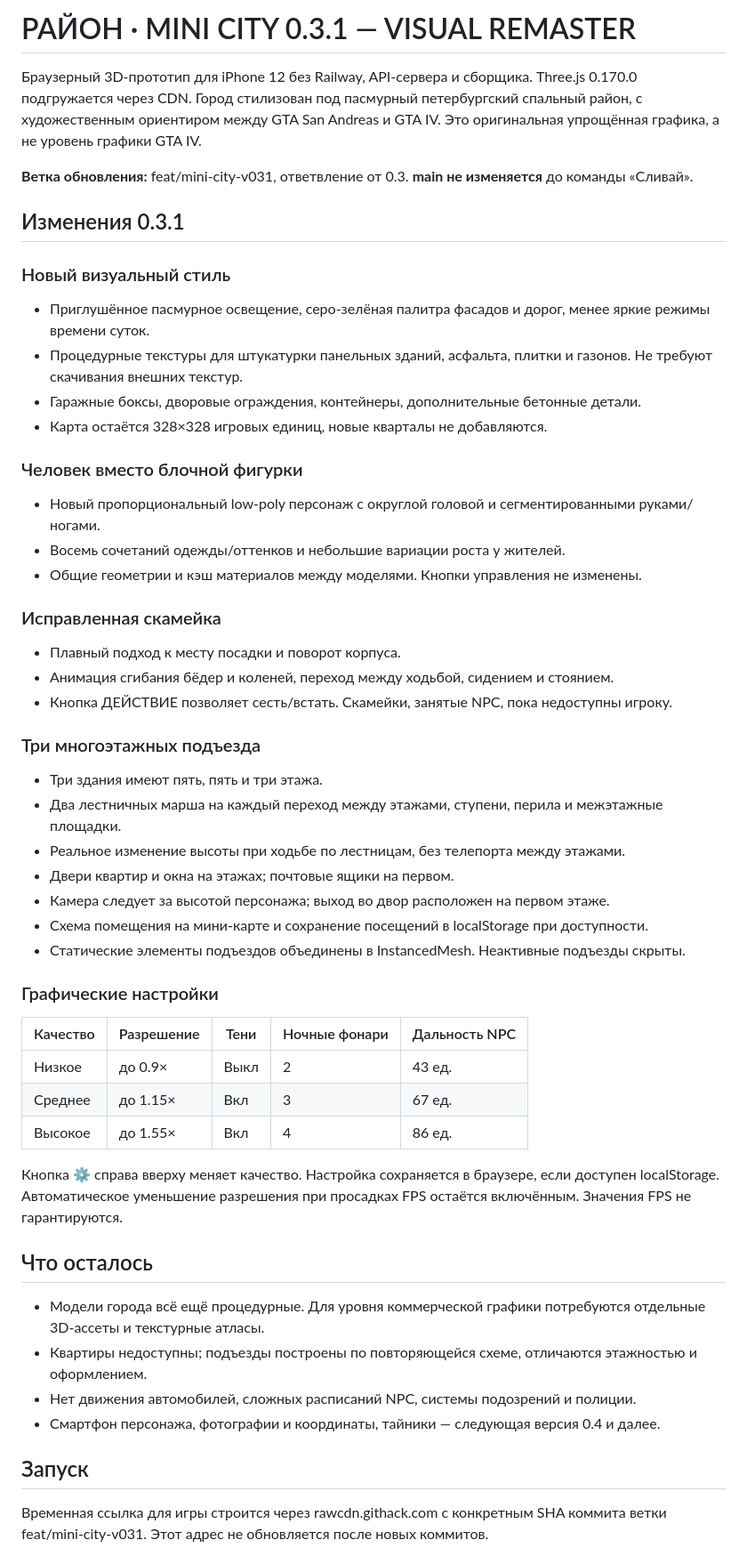
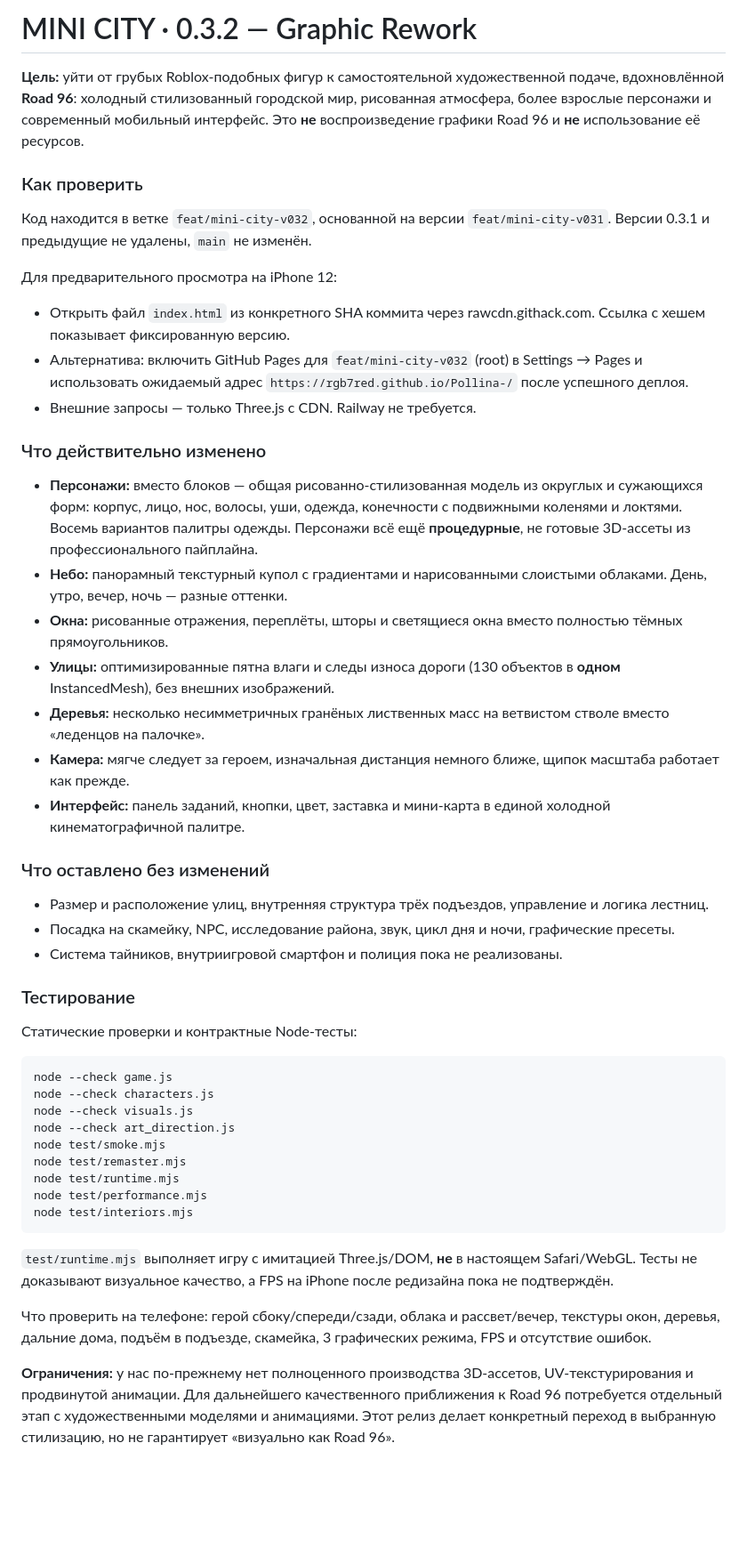
Before and after one commit to RGB7RED/Pollina-, a Markdown page: README.md, the part around one of its changes. Shown at 89% size. Rendered like a GitHub page; blank space fills up the shorter version.

````diff
--- a/README.md
+++ b/README.md
@@ -1,55 +1,51 @@
-# РАЙОН · MINI CITY 0.3.1 — VISUAL REMASTER
+# MINI CITY · 0.3.2 — Graphic Rework
 
-Браузерный 3D-прототип для iPhone 12 без Railway, API-сервера и сборщика. Three.js 0.170.0 подгружается через CDN. Город стилизован под пасмурный петербургский спальный район, с художественным ориентиром между GTA San Andreas и GTA IV. Это оригинальная упрощённая графика, а не уровень графики GTA IV.
+**Цель:** уйти от грубых Roblox-подобных фигур к самостоятельной художественной подаче, вдохновлённой **Road 96**: холодный стилизованный городской мир, рисованная атмосфера, более взрослые персонажи и современный мобильный интерфейс. Это **не** воспроизведение графики Road 96 и **не** использование её ресурсов.
 
-**Ветка обновления:** feat/mini-city-v031, ответвление от 0.3.
-**main не изменяется** до команды «Сливай».
+### Как проверить
 
-## Изменения 0.3.1
+Код находится в ветке `feat/mini-city-v032`, основанной на версии `feat/mini-city-v031`. Версии 0.3.1 и предыдущие не удалены, `main` не изменён.
 
-### Новый визуальный стиль
-- Приглушённое пасмурное освещение, серо-зелёная палитра фасадов и дорог, менее яркие режимы времени суток.
-- Процедурные текстуры для штукатурки панельных зданий, асфальта, плитки и газонов. Не требуют скачивания внешних текстур.
-- Гаражные боксы, дворовые ограждения, контейнеры, дополнительные бетонные детали.
-- Карта остаётся 328×328 игровых единиц, новые кварталы не добавляются.
+Для предварительного просмотра на iPhone 12:
+- Открыть файл `index.html` из конкретного SHA коммита через rawcdn.githack.com. Ссылка с хешем показывает фиксированную версию.
+- Альтернатива: включить GitHub Pages для `feat/mini-city-v032` (root) в Settings → Pages и использовать ожидаемый адрес `https://rgb7red.github.io/Pollina-/` после успешного деплоя.
+- Внешние запросы — только Three.js с CDN. Railway не требуется.
 
-### Человек вместо блочной фигурки
-- Новый пропорциональный low-poly персонаж с округлой головой и сегментированными руками/ногами.
-- Восемь сочетаний одежды/оттенков и небольшие вариации роста у жителей.
-- Общие геометрии и кэш материалов между моделями. Кнопки управления не изменены.
+### Что действительно изменено
 
-### Исправленная скамейка
-- Плавный подход к месту посадки и поворот корпуса.
-- Анимация сгибания бёдер и коленей, переход между ходьбой, сидением и стоянием.
-- Кнопка ДЕЙСТВИЕ позволяет сесть/встать. Скамейки, занятые NPC, пока недоступны игроку.
+- **Персонажи:** вместо блоков — общая рисованно-стилизованная модель из округлых и сужающихся форм: корпус, лицо, нос, волосы, уши, одежда, конечности с подвижными коленями и локтями. Восемь вариантов палитры одежды. Персонажи всё ещё **процедурные**, не готовые 3D-ассеты из профессионального пайплайна.
+- **Небо:** панорамный текстурный купол с градиентами и нарисованными слоистыми облаками. День, утро, вечер, ночь — разные оттенки.
+- **Окна:** рисованные отражения, переплёты, шторы и светящиеся окна вместо полностью тёмных прямоугольников.
+- **Улицы:** оптимизированные пятна влаги и следы износа дороги (130 объектов в **одном** InstancedMesh), без внешних изображений.
+- **Деревья:** несколько несимметричных гранёных лиственных масс на ветвистом стволе вместо «леденцов на палочке».
+- **Камера:** мягче следует за героем, изначальная дистанция немного ближе, щипок масштаба работает как прежде.
+- **Интерфейс:** панель заданий, кнопки, цвет, заставка и мини-карта в единой холодной кинематографичной палитре.
 
-### Три многоэтажных подъезда
-- Три здания имеют пять, пять и три этажа.
-- Два лестничных марша на каждый переход между этажами, ступени, перила и межэтажные площадки.
-- Реальное изменение высоты при ходьбе по лестницам, без телепорта между этажами.
-- Двери квартир и окна на этажах; почтовые ящики на первом.
-- Камера следует за высотой персонажа; выход во двор расположен на первом этаже.
-- Схема помещения на мини-карте и сохранение посещений в localStorage при доступности.
-- Статические элементы подъездов объединены в InstancedMesh. Неактивные подъезды скрыты.
+### Что оставлено без изменений
 
-### Графические настройки
+- Размер и расположение улиц, внутренняя структура трёх подъездов, управление и логика лестниц.
+- Посадка на скамейку, NPC, исследование района, звук, цикл дня и ночи, графические пресеты.
+- Система тайников, внутриигровой смартфон и полиция пока не реализованы.
 
-| Качество | Разрешение | Тени | Ночные фонари | Дальность NPC |
-| --- | --- | --- | --- | --- |
-| Низкое | до 0.9× | Выкл | 2 | 43 ед. |
-| Среднее | до 1.15× | Вкл | 3 | 67 ед. |
-| Высокое | до 1.55× | Вкл | 4 | 86 ед. |
+### Тестирование
 
-Кнопка ⚙ справа вверху меняет качество. Настройка сохраняется в браузере, если доступен localStorage. Автоматическое уменьшение разрешения при просадках FPS остаётся включённым. Значения FPS не гарантируются.
+Статические проверки и контрактные Node-тесты:
 
-## Что осталось
+```sh
+node --check game.js
+node --check characters.js
+node --check visuals.js
+node --check art_direction.js
+node test/smoke.mjs
+node test/remaster.mjs
+node test/runtime.mjs
+node test/performance.mjs
+node test/interiors.mjs
+```
 
-- Модели города всё ещё процедурные. Для уровня коммерческой графики потребуются отдельные 3D-ассеты и текстурные атласы.
-- Квартиры недоступны; подъезды построены по повторяющейся схеме, отличаются этажностью и оформлением.
-- Нет движения автомобилей, сложных расписаний NPC, системы подозрений и полиции.
-- Смартфон персонажа, фотографии и координаты, тайники — следующая версия 0.4 и далее.
+`test/runtime.mjs` выполняет игру с имитацией Three.js/DOM, **не** в настоящем Safari/WebGL. Тесты не доказывают визуальное качество, а FPS на iPhone после редизайна пока не подтверждён.
 
-## Запуск
+Что проверить на телефоне: герой сбоку/спереди/сзади, облака и рассвет/вечер, текстуры окон, деревья, дальние дома, подъём в подъезде, скамейка, 3 графических режима, FPS и отсутствие ошибок.
 
-Временная ссылка для игры строится через rawcdn.githack.com с конкретным SHA коммита ветки feat/mini-city-v031. Этот адрес не обновляется после новых коммитов.
+**Ограничения:** у нас по-прежнему нет полноценного производства 3D-ассетов, UV-текстурирования и продвинутой анимации. Для дальнейшего качественного приближения к Road 96 потребуется отдельный этап с художественными моделями и анимациями. Этот релиз делает конкретный переход в выбранную стилизацию, но не гарантирует «визуально как Road 96».
 
````
Also changed, not shown: other parts of README.md (+1 -43 lines).
